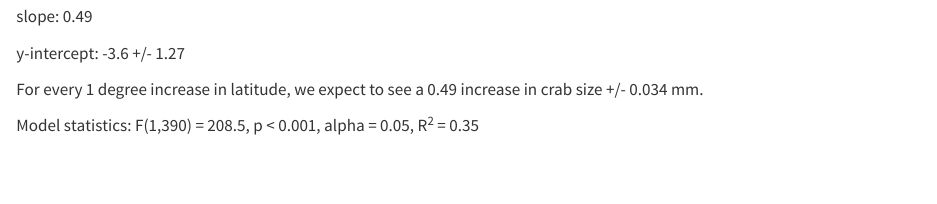
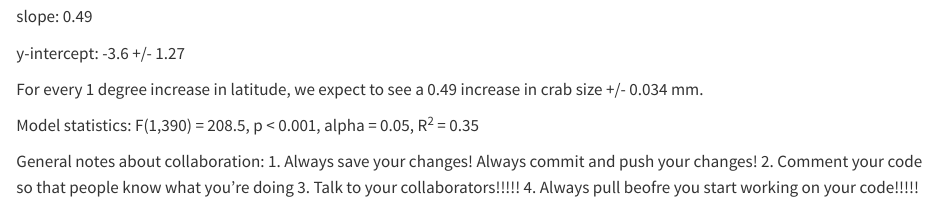
Before and after one commit to jayne-campbell/ENVS193DS-Workshop-09, a Quarto document (week9-collab-doc.qmd): the page in a window 1100 px wide, from 1340 px down. Rendered offline with R 4.5, knitr and Pandoc in place of Quarto, with nearby package versions; some code elsewhere in the file could not run offline.

Commit message:
Additional notes on collab

```diff
--- a/week9-collab-doc.qmd
+++ b/week9-collab-doc.qmd
@@ -54,3 +54,9 @@ y-intercept: -3.6 +/- 1.27
 For every 1 degree increase in latitude, we expect to see a 0.49 increase in crab size +/- 0.034 mm.
 
 Model statistics: F(1,390) = 208.5, p < 0.001, alpha = 0.05, R^2^ = 0.35
+
+General notes about collaboration:
+1. Always save your changes! Always commit and push your changes!
+2. Comment your code so that people know what you're doing
+3. Talk to your collaborators!!!!!
+4. Always pull beofre you start working on your code!!!!!
```
